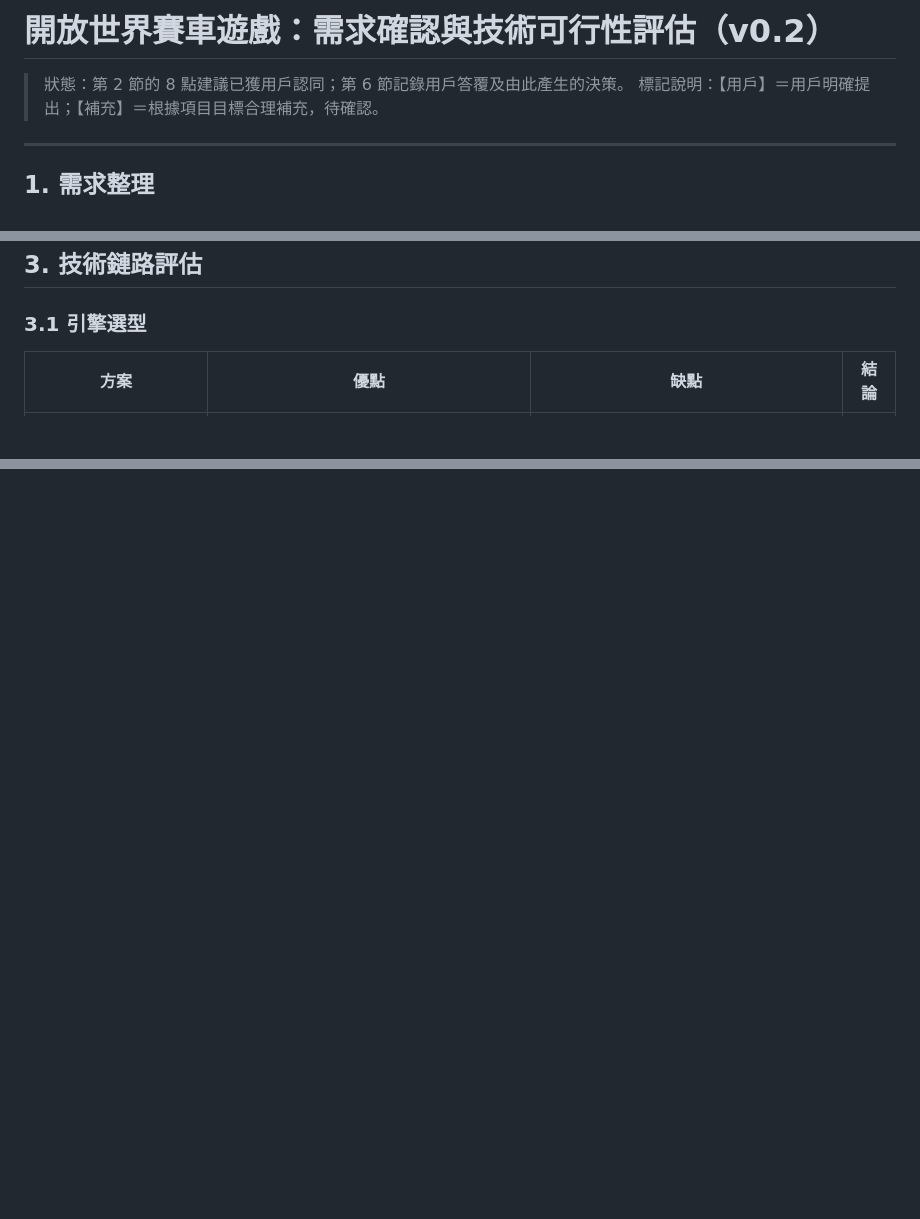
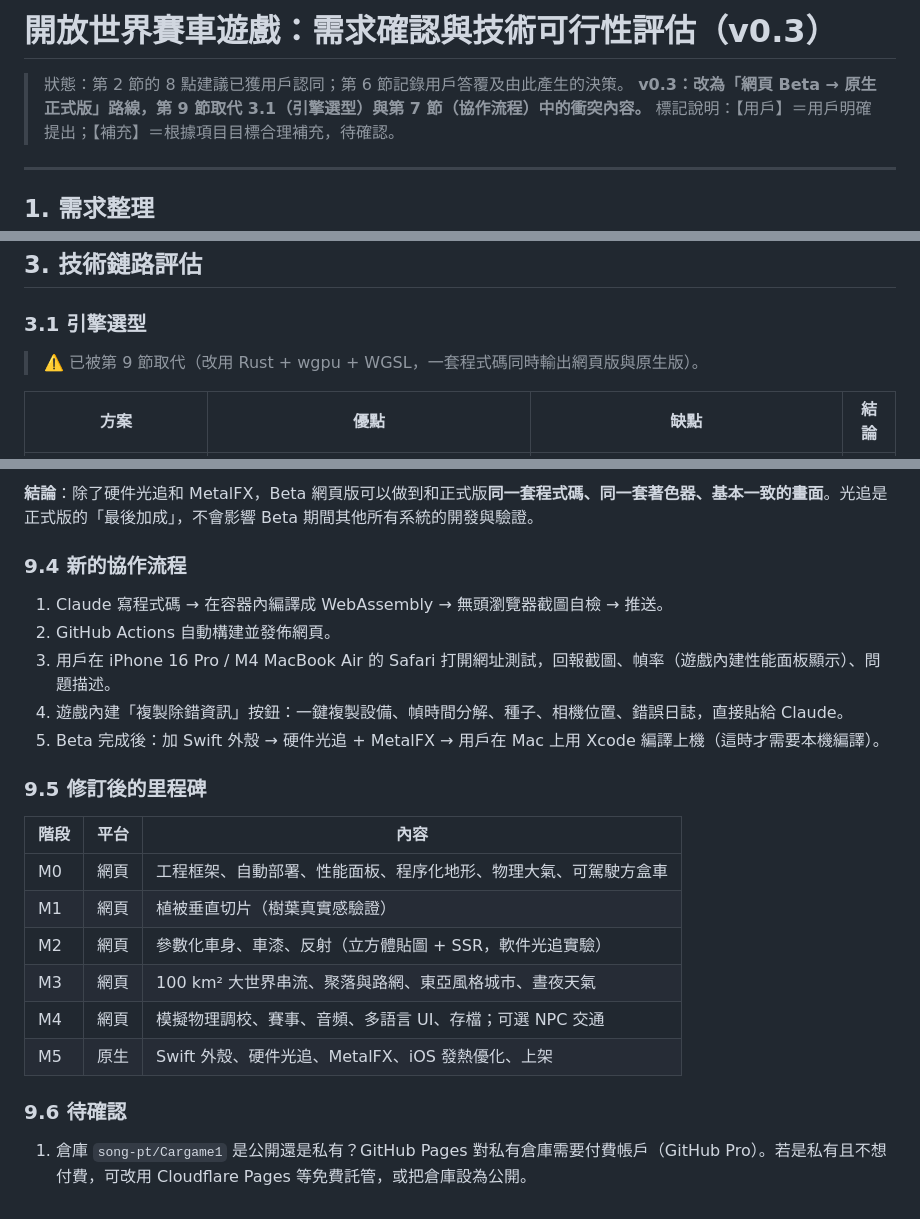
Before and after one commit to song-pt/Cargame1, a Markdown page: docs/requirements-and-feasibility.md, 3 parts joined by grey strips. GitHub-like rendering; blank space fills up the shorter version.

```diff
--- a/docs/requirements-and-feasibility.md
+++ b/docs/requirements-and-feasibility.md
@@ -1,6 +1,7 @@
-# 開放世界賽車遊戲：需求確認與技術可行性評估（v0.2）
+# 開放世界賽車遊戲：需求確認與技術可行性評估（v0.3）
 
 > 狀態：第 2 節的 8 點建議已獲用戶認同；第 6 節記錄用戶答覆及由此產生的決策。
+> **v0.3：改為「網頁 Beta → 原生正式版」路線，第 9 節取代 3.1（引擎選型）與第 7 節（協作流程）中的衝突內容。**
 > 標記說明：【用戶】＝用戶明確提出；【補充】＝根據項目目標合理補充，待確認。
 
 ---
@@ -74,6 +75,8 @@
 ## 3. 技術鏈路評估
 
 ### 3.1 引擎選型
+
+> ⚠️ 已被第 9 節取代（改用 Rust + wgpu + WGSL，一套程式碼同時輸出網頁版與原生版）。
 
 | 方案 | 優點 | 缺點 | 結論 |
 |---|---|---|---|
@@ -291,0 +334,21 @@
+**結論**：除了硬件光追和 MetalFX，Beta 網頁版可以做到和正式版**同一套程式碼、同一套著色器、基本一致的畫面**。光追是正式版的「最後加成」，不會影響 Beta 期間其他所有系統的開發與驗證。
+
+### 9.4 新的協作流程
+1. Claude 寫程式碼 → 在容器內編譯成 WebAssembly → 無頭瀏覽器截圖自檢 → 推送。
+2. GitHub Actions 自動構建並發佈網頁。
+3. 用戶在 iPhone 16 Pro / M4 MacBook Air 的 Safari 打開網址測試，回報截圖、幀率（遊戲內建性能面板顯示）、問題描述。
+4. 遊戲內建「複製除錯資訊」按鈕：一鍵複製設備、幀時間分解、種子、相機位置、錯誤日誌，直接貼給 Claude。
+5. Beta 完成後：加 Swift 外殼 → 硬件光追 + MetalFX → 用戶在 Mac 上用 Xcode 編譯上機（這時才需要本機編譯）。
+
+### 9.5 修訂後的里程碑
+| 階段 | 平台 | 內容 |
+|---|---|---|
+| M0 | 網頁 | 工程框架、自動部署、性能面板、程序化地形、物理大氣、可駕駛方盒車 |
+| M1 | 網頁 | 植被垂直切片（樹葉真實感驗證） |
+| M2 | 網頁 | 參數化車身、車漆、反射（立方體貼圖 + SSR，軟件光追實驗） |
+| M3 | 網頁 | 100 km² 大世界串流、聚落與路網、東亞風格城市、晝夜天氣 |
+| M4 | 網頁 | 模擬物理調校、賽事、音頻、多語言 UI、存檔；可選 NPC 交通 |
+| M5 | 原生 | Swift 外殼、硬件光追、MetalFX、iOS 發熱優化、上架 |
+
+### 9.6 待確認
+1. 倉庫 `song-pt/Cargame1` 是公開還是私有？GitHub Pages 對私有倉庫需要付費帳戶（GitHub Pro）。若是私有且不想付費，可改用 Cloudflare Pages 等免費託管，或把倉庫設為公開。
```
Also changed, not shown: other parts of docs/requirements-and-feasibility.md (+44 -5 lines).
